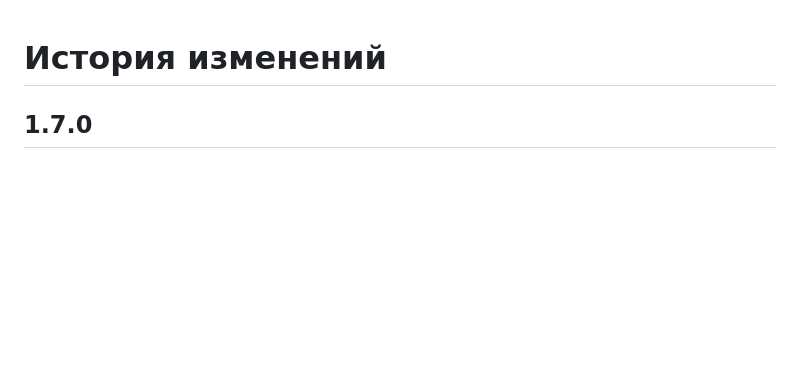
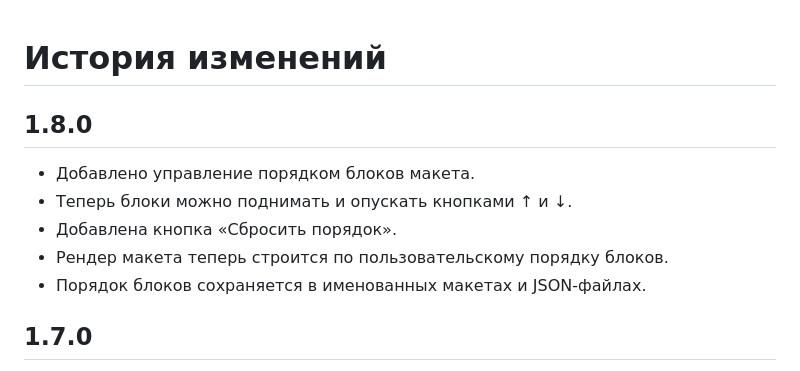
Before and after one commit to deputat36/etagi, a Markdown page: docs/changelog.md, the part around the change. Rendered like a GitHub page; blank space fills up the shorter version.

Commit message:
Document editable block order

```diff
--- a/docs/changelog.md
+++ b/docs/changelog.md
@@ -1,4 +1,12 @@
 # История изменений
+
+## 1.8.0
+
+- Добавлено управление порядком блоков макета.
+- Теперь блоки можно поднимать и опускать кнопками ↑ и ↓.
+- Добавлена кнопка «Сбросить порядок».
+- Рендер макета теперь строится по пользовательскому порядку блоков.
+- Порядок блоков сохраняется в именованных макетах и JSON-файлах.
 
 ## 1.7.0
 
```
